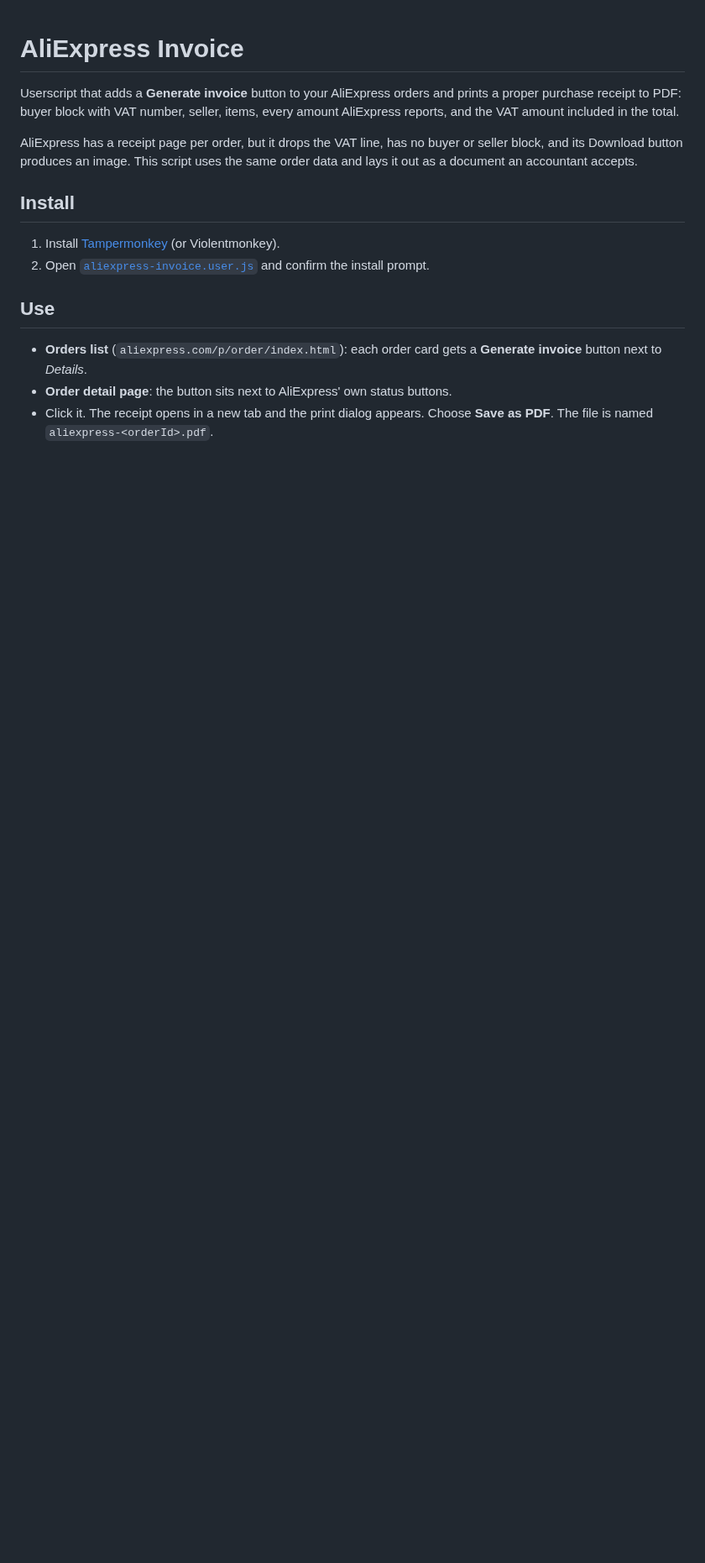
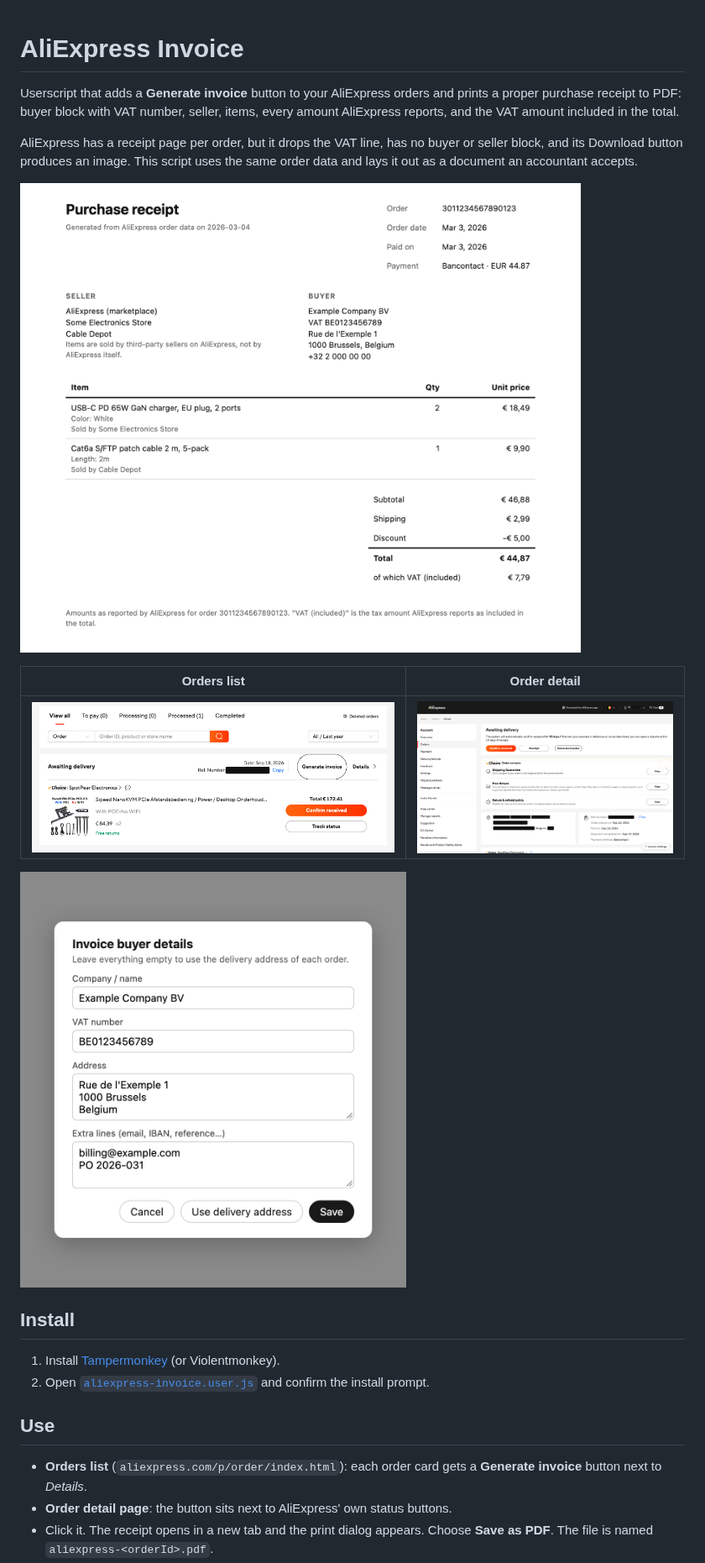
Before and after one commit to elfensky/aliexpress-invoice, a Markdown page: README.md, the part around one of its changes. Shown at 84% size. GitHub-like rendering; pictures changed too: docs/order-detail.png (added), docs/orders-list.png (added), docs/receipt-sample.png (added); blank space fills up the shorter version.

```diff
--- a/README.md
+++ b/README.md
@@ -3,6 +3,14 @@
 Userscript that adds a **Generate invoice** button to your AliExpress orders and prints a proper purchase receipt to PDF: buyer block with VAT number, seller, items, every amount AliExpress reports, and the VAT amount included in the total.
 
 AliExpress has a receipt page per order, but it drops the VAT line, has no buyer or seller block, and its Download button produces an image. This script uses the same order data and lays it out as a document an accountant accepts.
+
+![Sample receipt generated by the script](docs/receipt-sample.png)
+
+| Orders list | Order detail |
+|---|---|
+| ![Generate invoice button in the orders list](docs/orders-list.png) | ![Generate invoice button on the order detail page](docs/order-detail.png) |
+
+<img src="docs/settings-dialog.png" alt="Invoice buyer details dialog" width="460">
 
 ## Install
 
```
Also changed, not shown: other parts of README.md (+1 -1 lines), 1 other file.
